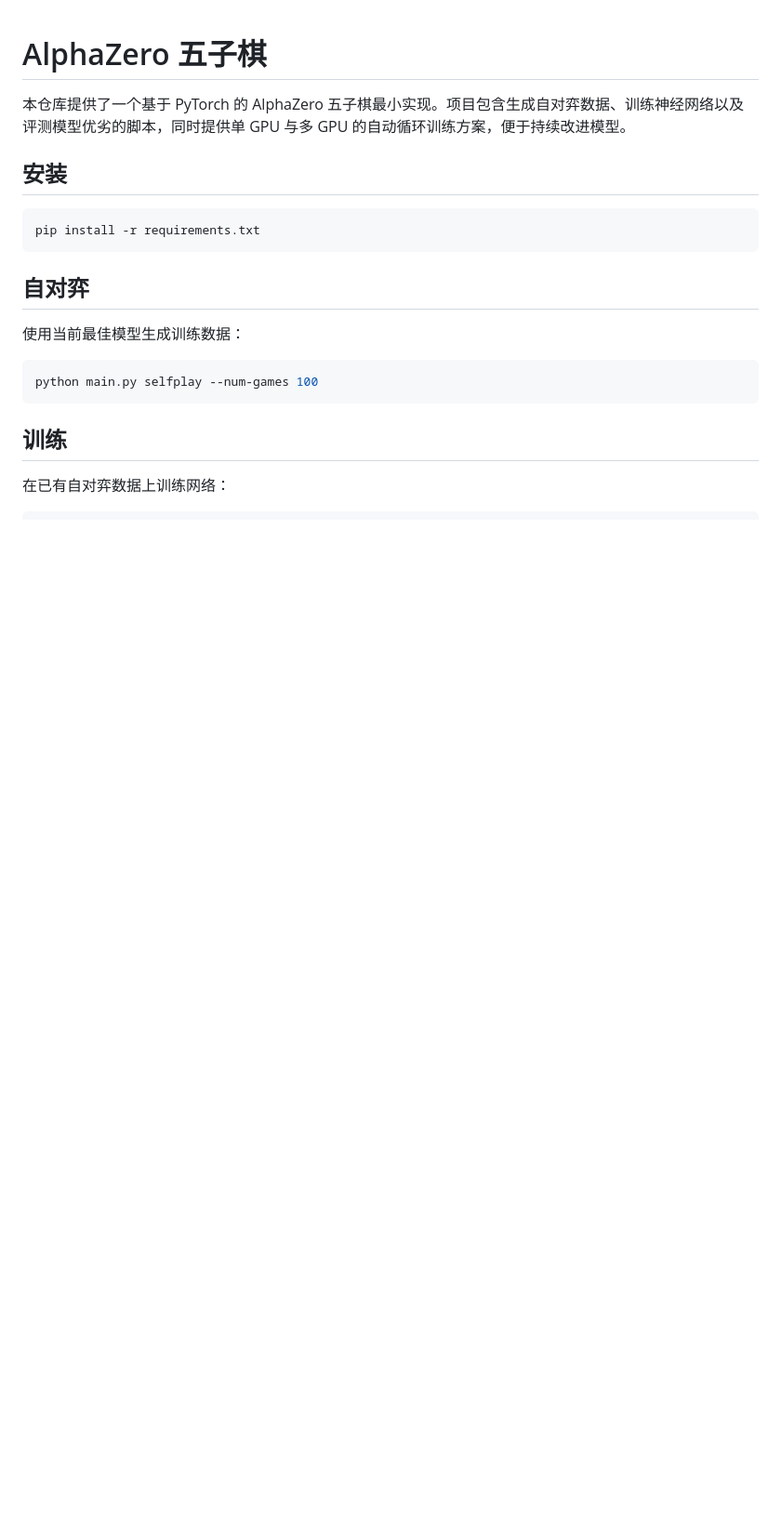
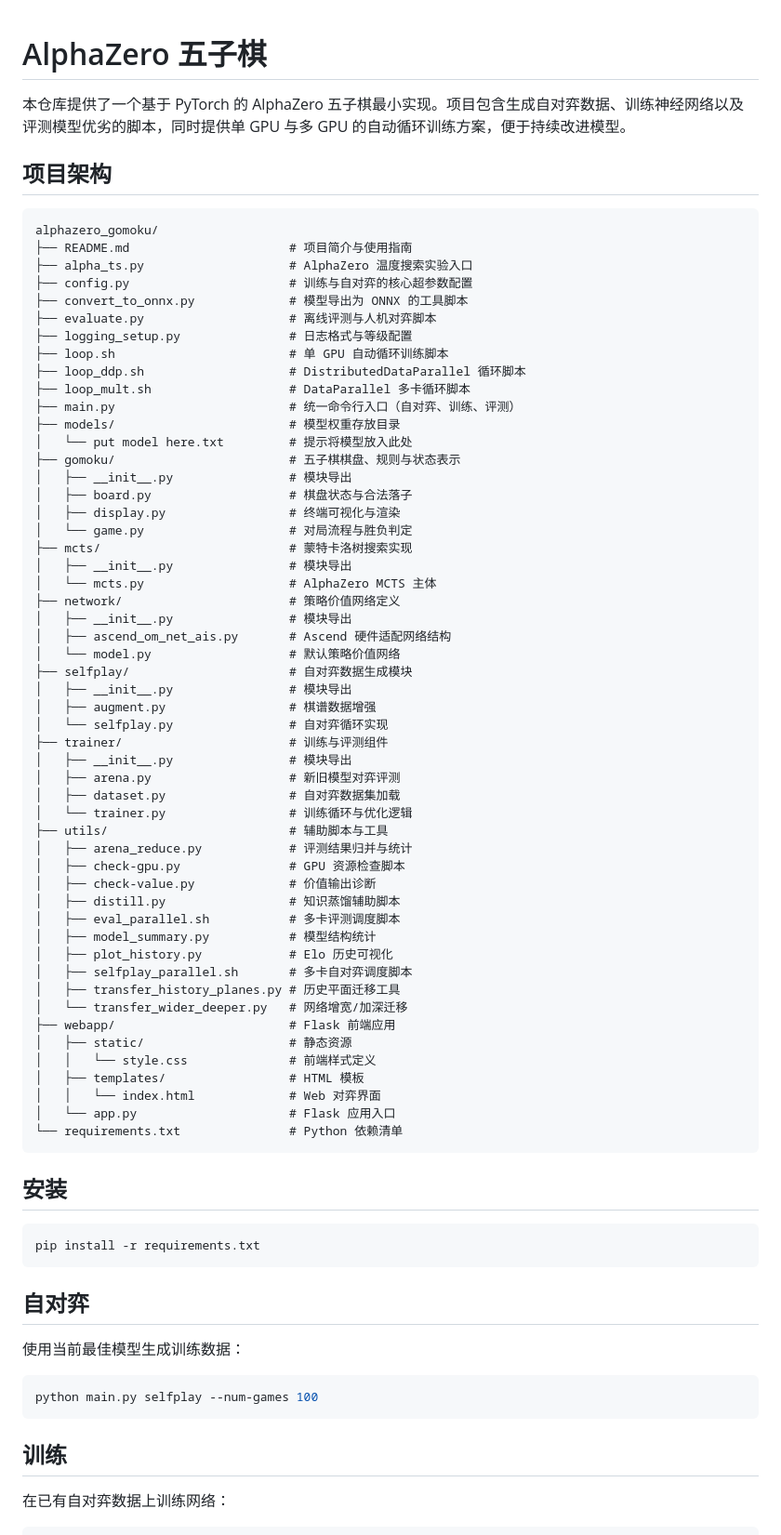
Before and after one commit to fg12345678901/alphazero_gomoku, a Markdown page: README.md, the part around the change. Shown at 93% size. Drawn GitHub-style; blank space fills up the shorter version.

Commit message:
Expand README project tree

````diff
--- a/README.md
+++ b/README.md
@@ -1,6 +1,63 @@
 # AlphaZero 五子棋
 
 本仓库提供了一个基于 PyTorch 的 AlphaZero 五子棋最小实现。项目包含生成自对弈数据、训练神经网络以及评测模型优劣的脚本，同时提供单 GPU 与多 GPU 的自动循环训练方案，便于持续改进模型。
+
+## 项目架构
+
+```
+alphazero_gomoku/
+├── README.md                      # 项目简介与使用指南
+├── alpha_ts.py                    # AlphaZero 温度搜索实验入口
+├── config.py                      # 训练与自对弈的核心超参数配置
+├── convert_to_onnx.py             # 模型导出为 ONNX 的工具脚本
+├── evaluate.py                    # 离线评测与人机对弈脚本
+├── logging_setup.py               # 日志格式与等级配置
+├── loop.sh                        # 单 GPU 自动循环训练脚本
+├── loop_ddp.sh                    # DistributedDataParallel 循环脚本
+├── loop_mult.sh                   # DataParallel 多卡循环脚本
+├── main.py                        # 统一命令行入口（自对弈、训练、评测）
+├── models/                        # 模型权重存放目录
+│   └── put model here.txt         # 提示将模型放入此处
+├── gomoku/                        # 五子棋棋盘、规则与状态表示
+│   ├── __init__.py                # 模块导出
+│   ├── board.py                   # 棋盘状态与合法落子
+│   ├── display.py                 # 终端可视化与渲染
+│   └── game.py                    # 对局流程与胜负判定
+├── mcts/                          # 蒙特卡洛树搜索实现
+│   ├── __init__.py                # 模块导出
+│   └── mcts.py                    # AlphaZero MCTS 主体
+├── network/                       # 策略价值网络定义
+│   ├── __init__.py                # 模块导出
+│   ├── ascend_om_net_ais.py       # Ascend 硬件适配网络结构
+│   └── model.py                   # 默认策略价值网络
+├── selfplay/                      # 自对弈数据生成模块
+│   ├── __init__.py                # 模块导出
+│   ├── augment.py                 # 棋谱数据增强
+│   └── selfplay.py                # 自对弈循环实现
+├── trainer/                       # 训练与评测组件
+│   ├── __init__.py                # 模块导出
+│   ├── arena.py                   # 新旧模型对弈评测
+│   ├── dataset.py                 # 自对弈数据集加载
+│   └── trainer.py                 # 训练循环与优化逻辑
+├── utils/                         # 辅助脚本与工具
+│   ├── arena_reduce.py            # 评测结果归并与统计
+│   ├── check-gpu.py               # GPU 资源检查脚本
+│   ├── check-value.py             # 价值输出诊断
+│   ├── distill.py                 # 知识蒸馏辅助脚本
+│   ├── eval_parallel.sh           # 多卡评测调度脚本
+│   ├── model_summary.py           # 模型结构统计
+│   ├── plot_history.py            # Elo 历史可视化
+│   ├── selfplay_parallel.sh       # 多卡自对弈调度脚本
+│   ├── transfer_history_planes.py # 历史平面迁移工具
+│   └── transfer_wider_deeper.py   # 网络增宽/加深迁移
+├── webapp/                        # Flask 前端应用
+│   ├── static/                    # 静态资源
+│   │   └── style.css              # 前端样式定义
+│   ├── templates/                 # HTML 模板
+│   │   └── index.html             # Web 对弈界面
+│   └── app.py                     # Flask 应用入口
+└── requirements.txt               # Python 依赖清单
+```
 
 ## 安装
 
````
